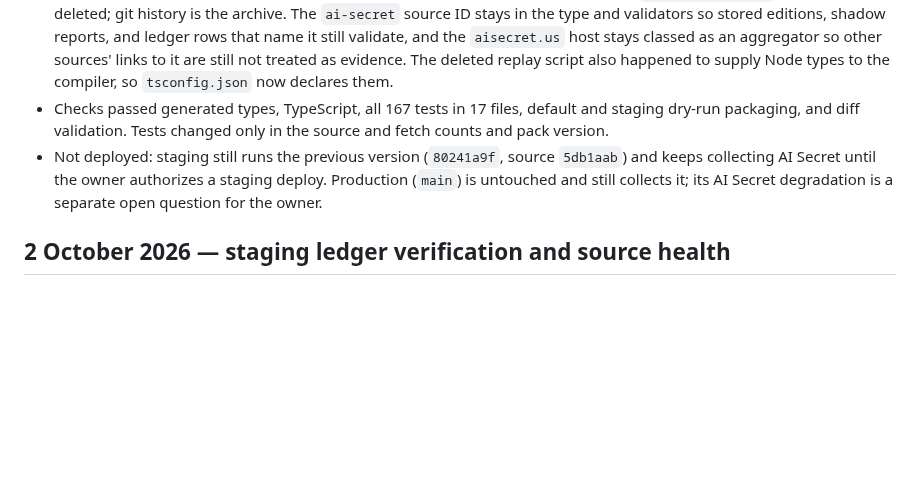
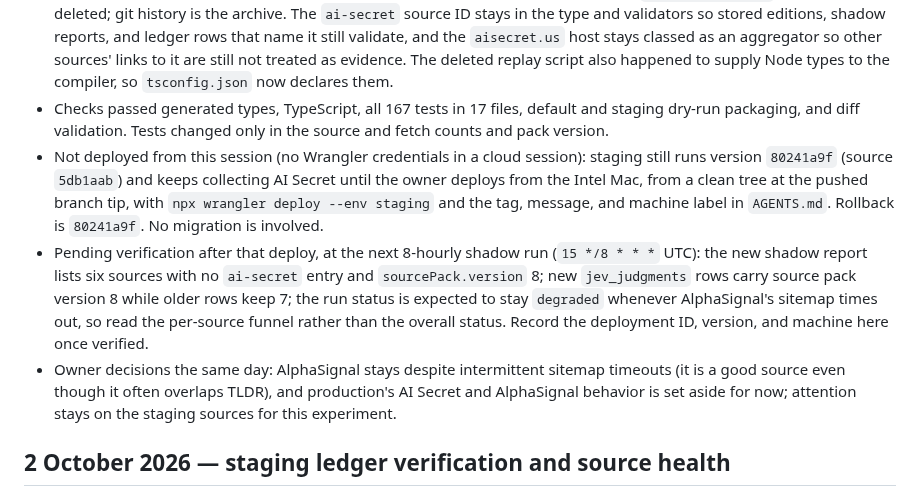
Before and after one commit to tamirlevin/ai-signal-cloudflare, a Markdown page: PROJECT_HISTORY.md, the part around the change. GitHub-like rendering; blank space fills up the shorter version.

Commit message:
Record pending staging deploy and source decisions for pack v8
Docs only. Notes that the AI Secret removal is pushed but not deployed,
what to verify after the staging deploy, and the owner's decisions to keep
AlphaSignal and set production source health aside.

Co-Authored-By: Claude Sonnet 5.5 <noreply@anthropic.com>
Claude-Session: https://claude.ai/code/session_014cyVHmeJvFGT1rScSV3MQD

```diff
--- a/PROJECT_HISTORY.md
+++ b/PROJECT_HISTORY.md
@@ -56,7 +56,9 @@ This section is the boot point for the staging Jev experiment on `feature/mts-la
 - Owner decision: remove AI Secret from the collector on `feature/mts-lane`. The data supports "not producing" but not "never useful": in production, while its parser worked (17–23 September), it supplied 90 accepted candidates and 8 selected ones across 3 of 15 retained reports; it has since been `degraded` with no recognized, source-linked items, and in all 15 retained staging reports it supplied nothing.
 - Source pack `core-ai` is now v8 without AI Secret; the pack version is stored with ledger rows and labels, so rows from before this change keep v7. The AI Secret parser, collector, its tests, and the one-off `replay:ai-secret` script were deleted; git history is the archive. The `ai-secret` source ID stays in the type and validators so stored editions, shadow reports, and ledger rows that name it still validate, and the `aisecret.us` host stays classed as an aggregator so other sources' links to it are still not treated as evidence. The deleted replay script also happened to supply Node types to the compiler, so `tsconfig.json` now declares them.
 - Checks passed generated types, TypeScript, all 167 tests in 17 files, default and staging dry-run packaging, and diff validation. Tests changed only in the source and fetch counts and pack version.
-- Not deployed: staging still runs the previous version (`80241a9f`, source `5db1aab`) and keeps collecting AI Secret until the owner authorizes a staging deploy. Production (`main`) is untouched and still collects it; its AI Secret degradation is a separate open question for the owner.
+- Not deployed from this session (no Wrangler credentials in a cloud session): staging still runs version `80241a9f` (source `5db1aab`) and keeps collecting AI Secret until the owner deploys from the Intel Mac, from a clean tree at the pushed branch tip, with `npx wrangler deploy --env staging` and the tag, message, and machine label in `AGENTS.md`. Rollback is `80241a9f`. No migration is involved.
+- Pending verification after that deploy, at the next 8-hourly shadow run (`15 */8 * * *` UTC): the new shadow report lists six sources with no `ai-secret` entry and `sourcePack.version` 8; new `jev_judgments` rows carry source pack version 8 while older rows keep 7; the run status is expected to stay `degraded` whenever AlphaSignal's sitemap times out, so read the per-source funnel rather than the overall status. Record the deployment ID, version, and machine here once verified.
+- Owner decisions the same day: AlphaSignal stays despite intermittent sitemap timeouts (it is a good source even though it often overlaps TLDR), and production's AI Secret and AlphaSignal behavior is set aside for now; attention stays on the staging sources for this experiment.
 
 ## 2 October 2026 — staging ledger verification and source health
 
```
